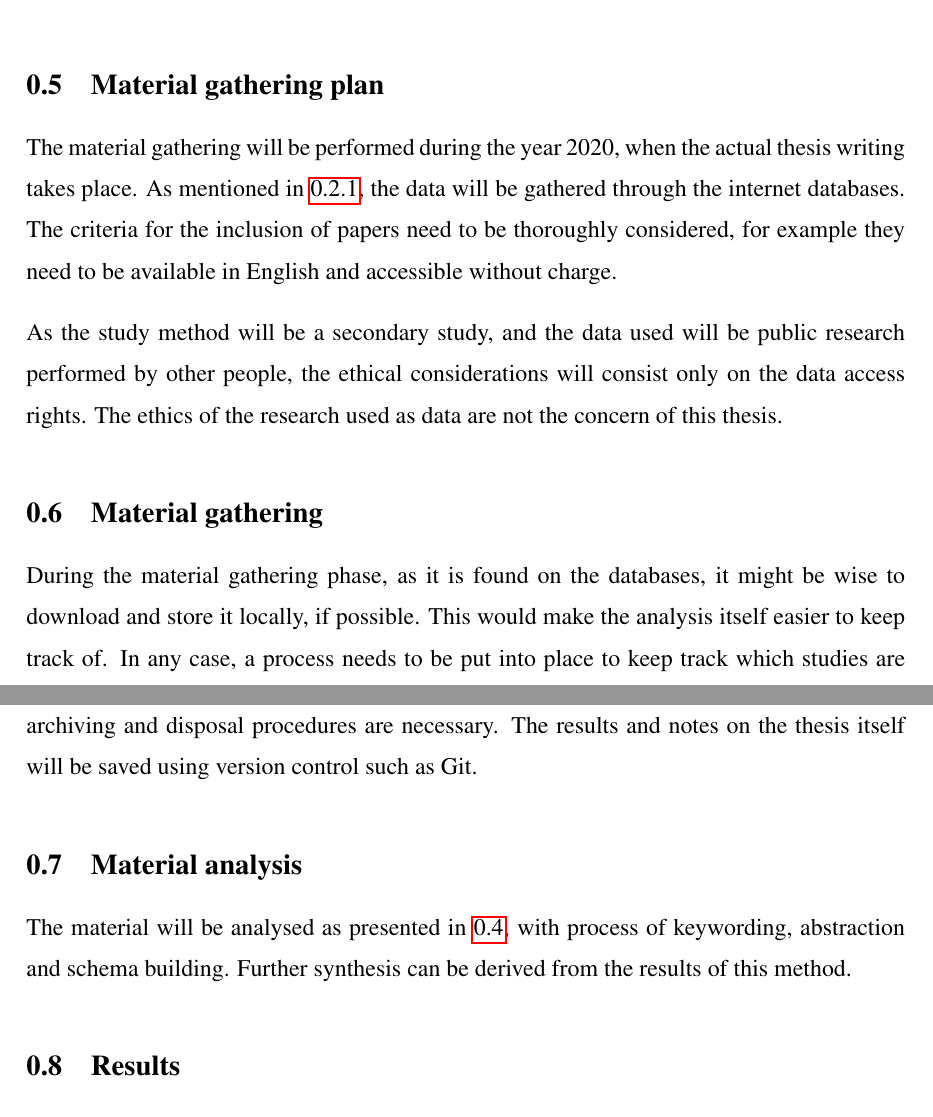
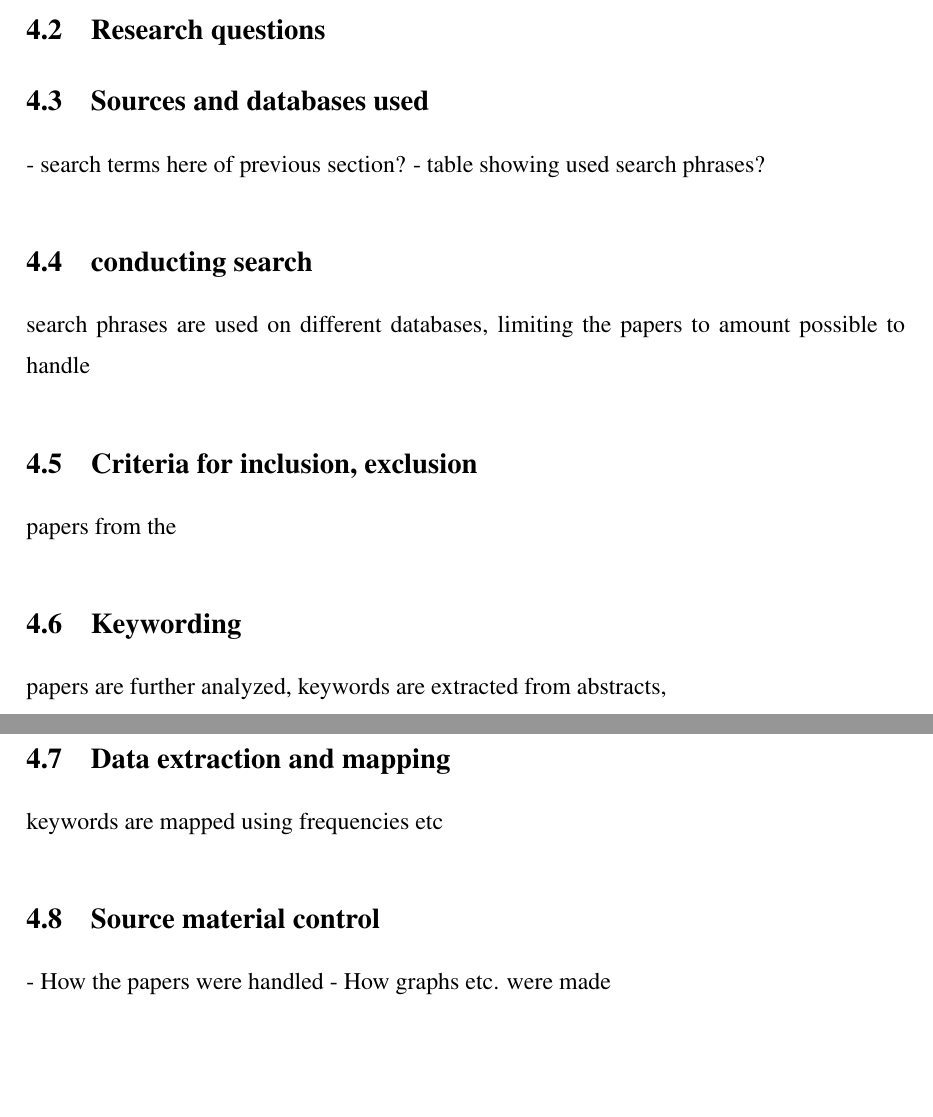
Before and after one commit to Ozame/aigrad, a LaTeX thesis (gradu/thesis_kumpulainen.tex): two parts of pages 6 and 7 of 8 before the commit and two parts of pages 8 and 9 of 12 after it, joined at a grey line, cut at the place of the change, the shorter picture padded with empty space. Compiled offline with pdfLaTeX.

Commit message:
Update thesis structure

```diff
--- a/gradu/thesis_kumpulainen.tex
+++ b/gradu/thesis_kumpulainen.tex
@@ -85,15 +71,8 @@ The research method, systematic mapping, is a secondary study method that aims t
 
 Each phase produces a subresult to be used in the next one. This process results in a systematic map of the area. This can and should be further visualized using for example bubble graphs (\cite{mononen2018} and \cite{petersen2008}). This helps to more easily spot the focus points and gaps in the research.
 
-\section{Material gathering plan}
-The material gathering will be performed during the year 2020, when the actual thesis writing takes place. As mentioned in \ref{mat_sources}, the data will be gathered through the internet databases. The criteria for the inclusion of papers need to be thoroughly considered, for example they need to be available in English and accessible without charge.
 
-As the study method will be a secondary study, and the data used will be public research performed by other people, the ethical considerations will consist only on the data access rights. The ethics of the research used as data are not the concern of this thesis.
+The material is to be gathered through databases and search engines via specified search terms. Databases and content libraries such as IEEE, ACM, and Google Scholar can be used. One possible option would be to focus on journals that specialize on the field, such as \textit{Journal of Artificial General Intelligence, Journal of Artificial Intelligence Research}, and \textit{Artificial Intelligence}, the first of which is highly focused on the area, but not well ranked based by Publication Forum.
 
-\section{Material gathering}
-During the material gathering phase, as it is found on the databases, it might be wise to download and store it locally, if possible. This would make the analysis itself easier to keep track of. In any case, a process needs to be put into place to keep track which studies are waiting to examined, which have been processed etc.
-As a secondary study, no separate archiving and disposal procedures are necessary. The results and notes on the thesis itself will be saved using version control such as Git.
-\section{Material analysis}
+There exists many good papers on the research method. There are some example theses using the approach, such as Niko Mononen's (\cite{mononen2018}) and Sari Ryynänen's (\cite{ryynanen2017}). Guidelines regarding the method itself can be found on article ny Petersen et al. \cite*{petersen2008}. There is an update on the topic as well (\cite{petersen2015}). Some sources about literature reviews such as Bereton et al. (\cite*{brereton2007}) and Salminen (\cite*{salminen2011}) might be useful as well.
 
-The material will be analysed as presented in \ref{method}, with process of keywording, abstraction and schema building. Further synthesis can be derived from the results of this method.
-\section{Results}
@@ -100,2 +94,25 @@ The material will be analysed as presented in \ref{method}, with process of keyw
+\section{Research questions}
+
+\section{Sources and databases used}
+- search terms here of previous section?
+- table showing used search phrases?
+
+\section{conducting search}
+search phrases are used on different databases, limiting the papers to amount possible to handle
+
+\section{Criteria for inclusion, exclusion}
+papers from the
+
+\section{Keywording}
+papers are further analyzed, keywords are extracted from abstracts,
+
+\section{Data extraction and mapping}
+keywords are mapped using frequencies etc
+
+\section{Source material control}
+- How the papers were handled
+- How graphs etc. were made
+
+\chapter{Results and analysis}
 The results of the thesis will be a clear overview of the recent research in the field of artificial general intelligence in form of classification data, visual graphs and further synthesis. As mentioned earlier, if an interesting topic presents itself during the process of mapping, it may be further examined in a more focused way, such as literature review. This will be considered at that time.
 
```
Also changed, not shown: gradu/NOTES.md (line endings or trailing spaces), gradu/thesis_kumpulainen.pdf, gradu/thesis_kumpulainen.tex (62 more changed lines).
